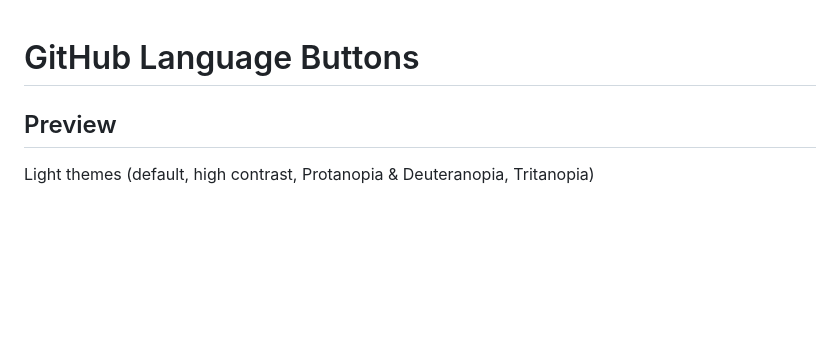
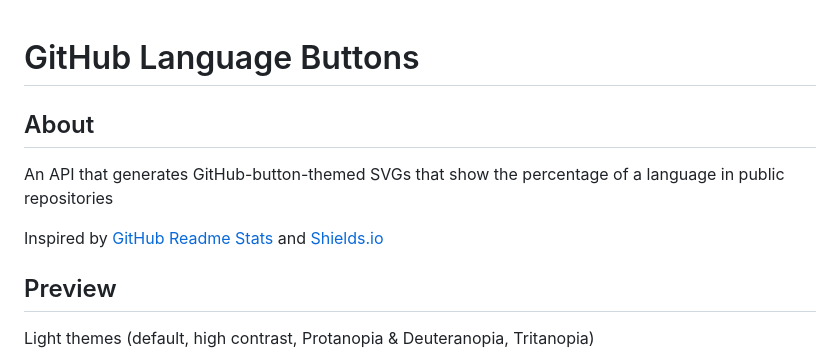
Before and after one commit to R1013-T/github-language-buttons, a Markdown page: README.md, the part around the change. Drawn GitHub-style; blank space fills up the shorter version.

Commit message:
:memo: Add description

```diff
--- a/README.md
+++ b/README.md
@@ -1,4 +1,10 @@
 # GitHub Language Buttons
+
+## About
+
+An API that generates GitHub-button-themed SVGs that show the percentage of a language in public repositories
+
+Inspired by [GitHub Readme Stats](https://github.com/anuraghazra/github-readme-stats) and [Shields.io](https://github.com/badges/shields)
 
 ## Preview
 
```
